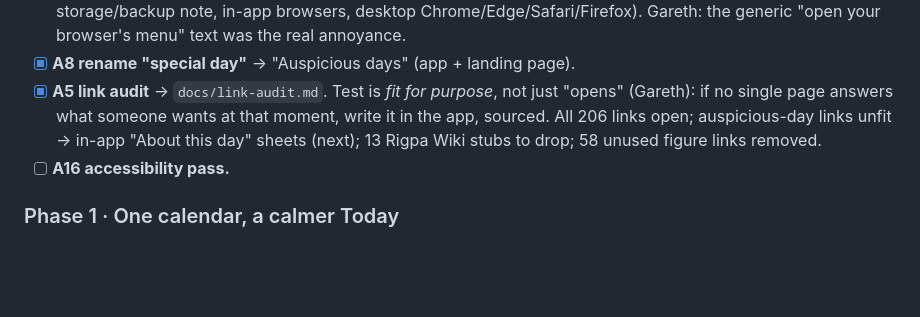
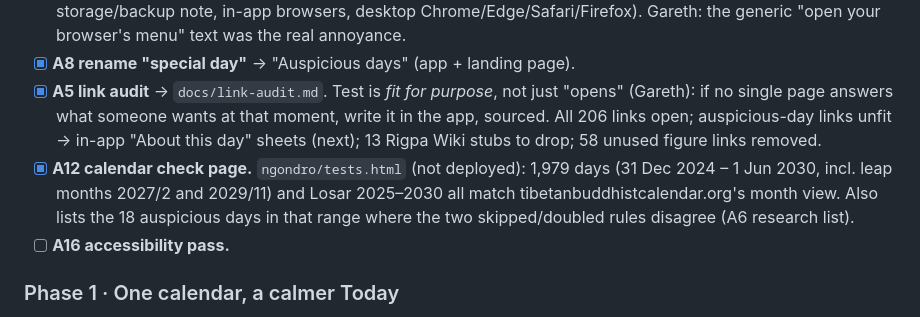
Before and after one commit to mrmarks1-blip/DharmaPlusWebsites, a Markdown page: docs/PLAN.md, the part around the change. GitHub-like rendering; blank space fills up the shorter version.

Commit message:
Plan: restore A12 line
Co-Authored-By: Claude Opus 5.5 <noreply@anthropic.com>

```diff
--- a/docs/PLAN.md
+++ b/docs/PLAN.md
@@ -157,6 +157,7 @@ browser and Gareth has seen it. Commit per task on `v10-redesign`; push to `main
 - [x] **A3 install buttons**: "Add to phone" always opens a sheet with the benefits first, then either one Install button (when the browser offers it) or steps for *that* browser (Android Chrome, Samsung, iPhone incl. the separate-storage/backup note, in-app browsers, desktop Chrome/Edge/Safari/Firefox). Gareth: the generic "open your browser's menu" text was the real annoyance.
 - [x] **A8 rename "special day"** → "Auspicious days" (app + landing page).
 - [x] **A5 link audit** → `docs/link-audit.md`. Test is *fit for purpose*, not just "opens" (Gareth): if no single page answers what someone wants at that moment, write it in the app, sourced. All 206 links open; auspicious-day links unfit → in-app "About this day" sheets (next); 13 Rigpa Wiki stubs to drop; 58 unused figure links removed.
+- [x] **A12 calendar check page.** `ngondro/tests.html` (not deployed): 1,979 days (31 Dec 2024 – 1 Jun 2030, incl. leap months 2027/2 and 2029/11) and Losar 2025–2030 all match tibetanbuddhistcalendar.org's month view. Also lists the 18 auspicious days in that range where the two skipped/doubled rules disagree (A6 research list).
 - [ ] **A16 accessibility pass.**
 
 ### Phase 1 · One calendar, a calmer Today
```
